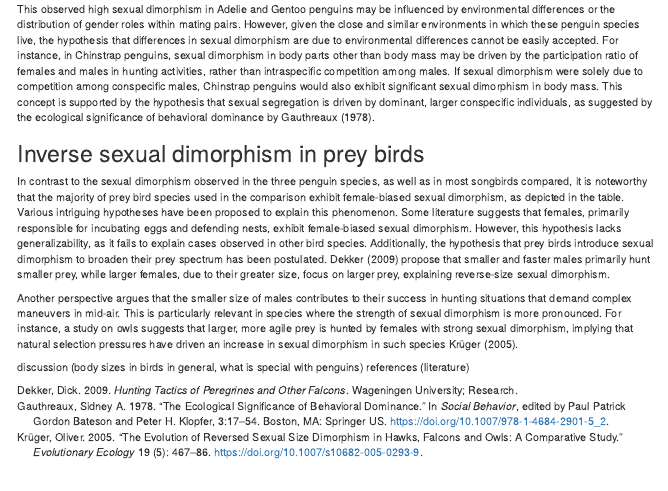
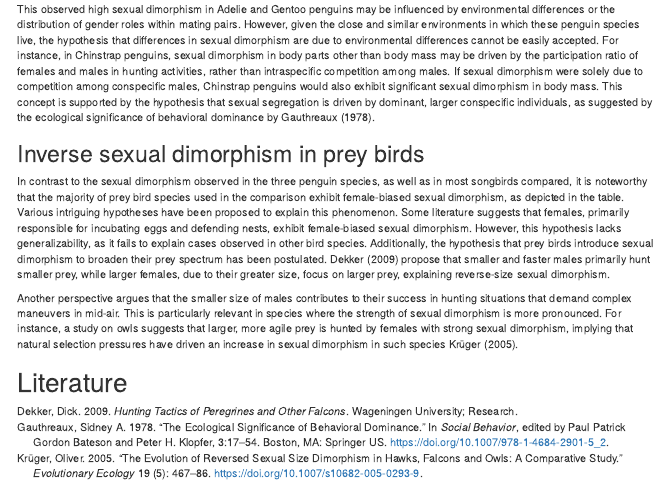
Before and after one commit to benedikthaarscheidt/Palmerpenguins, an R Markdown document (Palmerpenguinsreport.Rmd): the page in a window 1100 px wide, from 15030 px down. Rendered offline with R 4.5, knitr and Pandoc, with nearby package versions; some code elsewhere in the file could not run offline; menus at the side of the page are left out.

Commit message:
Update Palmerpenguinsreport.Rmd

```diff
--- a/Palmerpenguinsreport.Rmd
+++ b/Palmerpenguinsreport.Rmd
@@ -1328,11 +1328,4 @@ Another perspective argues that the smaller size of males contributes to their s
 
 
 
-
-
-
-
-
-
-discussion (body sizes in birds in general, what is special with penguins)
-references (literature)
+# Literature
```
